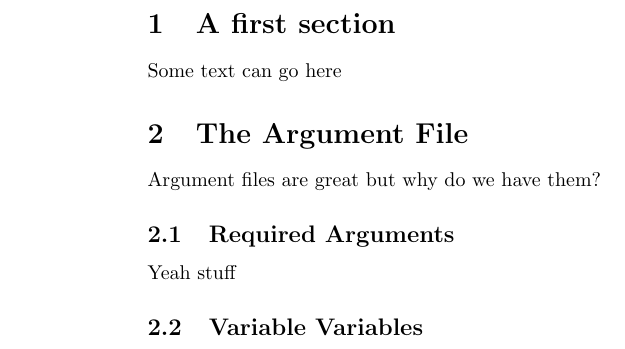
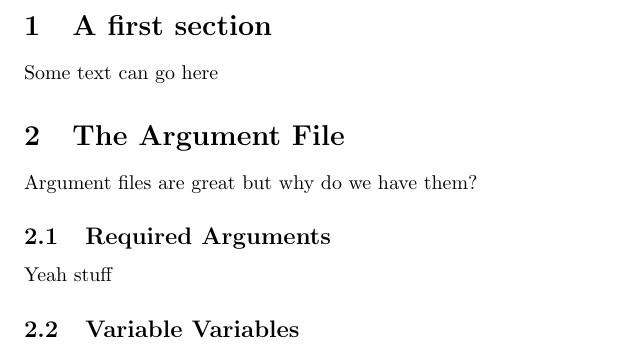
Before and after one commit to jdymacek/megpath, a LaTeX document (doc/user.tex): part of the page, cut so that both start at the same text. Compiled offline with pdfLaTeX.

Commit message:
user.tex

```diff
--- a/doc/user.tex
+++ b/doc/user.tex
@@ -1,4 +1,6 @@
 \documentclass[10pt]{article}
+\usepackage[top=1in, bottom=1in, left=1in, right=1in]{geometry}
+
 \begin{document}
 \section{A first section}
 Some text can go here
```
